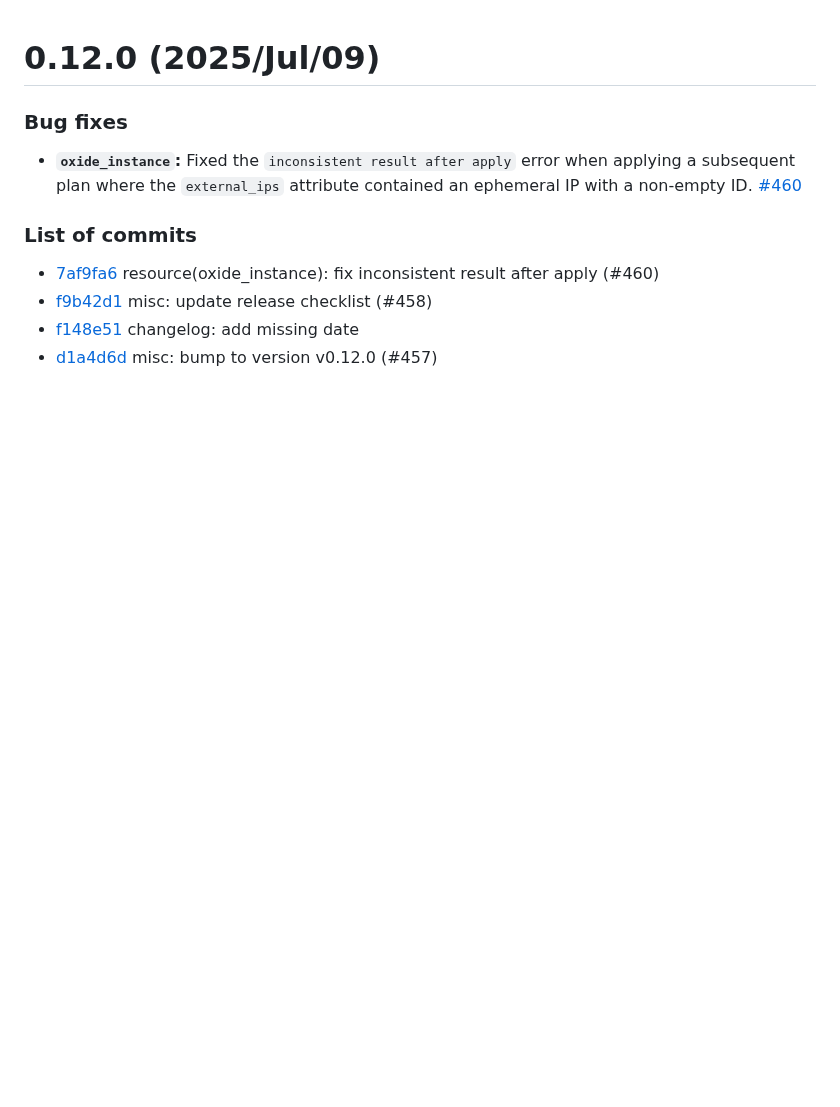
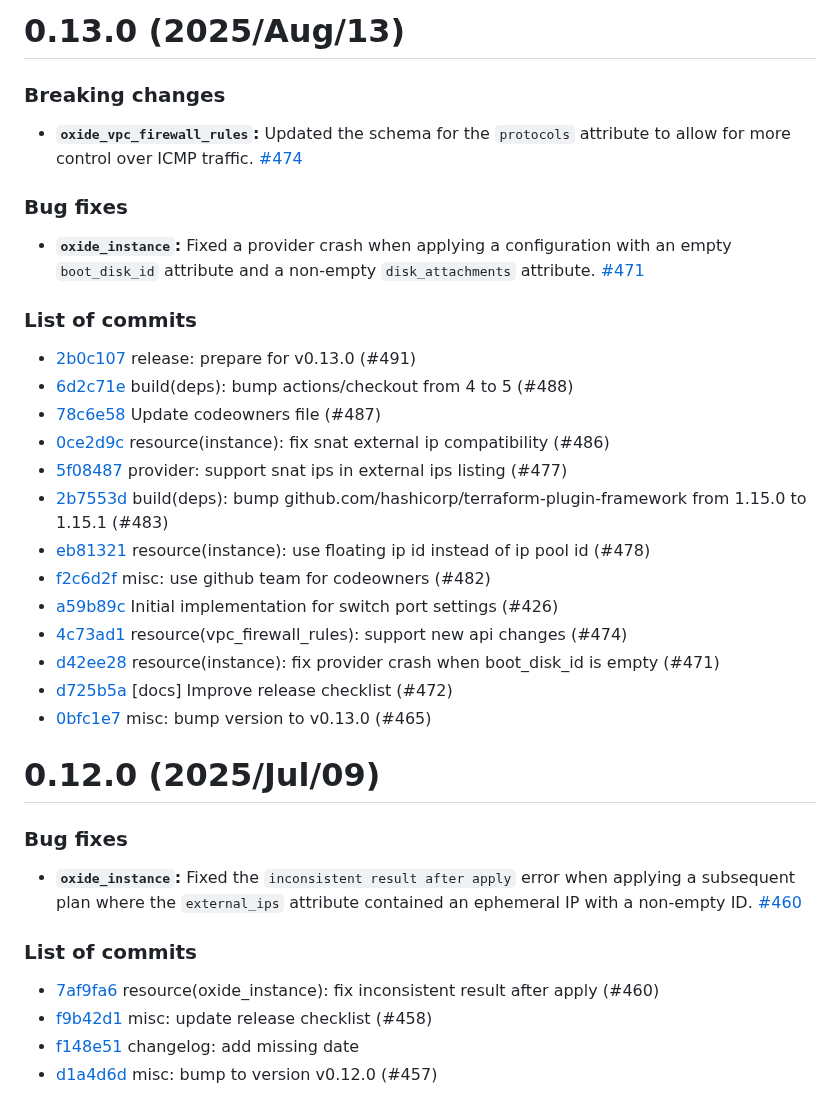
Before and after one commit to oxidecomputer/terraform-provider-oxide, a Markdown page: CHANGELOG.md, the part around the change. Rendered like a GitHub page; blank space fills up the shorter version.

Commit message:
release: update changelog
Updated the changelog for v0.13.0.

```diff
--- a/CHANGELOG.md
+++ b/CHANGELOG.md
@@ -1,3 +1,29 @@
+# 0.13.0 (2025/Aug/13)
+
+### Breaking changes
+
+- **`oxide_vpc_firewall_rules`:** Updated the schema for the `protocols` attribute to allow for more control over ICMP traffic. [#474](https://github.com/oxidecomputer/terraform-provider-oxide/pull/474)
+
+### Bug fixes
+
+- **`oxide_instance`:** Fixed a provider crash when applying a configuration with an empty `boot_disk_id` attribute and a non-empty `disk_attachments` attribute. [#471](https://github.com/oxidecomputer/terraform-provider-oxide/pull/471)
+
+### List of commits
+
+- [2b0c107](https://github.com/oxidecomputer/terraform-provider-oxide/commit/2b0c107) release: prepare for v0.13.0 (#491)
+- [6d2c71e](https://github.com/oxidecomputer/terraform-provider-oxide/commit/6d2c71e) build(deps): bump actions/checkout from 4 to 5 (#488)
+- [78c6e58](https://github.com/oxidecomputer/terraform-provider-oxide/commit/78c6e58) Update codeowners file (#487)
+- [0ce2d9c](https://github.com/oxidecomputer/terraform-provider-oxide/commit/0ce2d9c) resource(instance): fix snat external ip compatibility (#486)
+- [5f08487](https://github.com/oxidecomputer/terraform-provider-oxide/commit/5f08487) provider: support snat ips in external ips listing (#477)
+- [2b7553d](https://github.com/oxidecomputer/terraform-provider-oxide/commit/2b7553d) build(deps): bump github.com/hashicorp/terraform-plugin-framework from 1.15.0 to 1.15.1 (#483)
+- [eb81321](https://github.com/oxidecomputer/terraform-provider-oxide/commit/eb81321) resource(instance): use floating ip id instead of ip pool id (#478)
+- [f2c6d2f](https://github.com/oxidecomputer/terraform-provider-oxide/commit/f2c6d2f) misc: use github team for codeowners (#482)
+- [a59b89c](https://github.com/oxidecomputer/terraform-provider-oxide/commit/a59b89c) Initial implementation for switch port settings (#426)
+- [4c73ad1](https://github.com/oxidecomputer/terraform-provider-oxide/commit/4c73ad1) resource(vpc_firewall_rules): support new api changes (#474)
+- [d42ee28](https://github.com/oxidecomputer/terraform-provider-oxide/commit/d42ee28) resource(instance): fix provider crash when boot_disk_id is empty (#471)
+- [d725b5a](https://github.com/oxidecomputer/terraform-provider-oxide/commit/d725b5a) [docs] Improve release checklist (#472)
+- [0bfc1e7](https://github.com/oxidecomputer/terraform-provider-oxide/commit/0bfc1e7) misc: bump version to v0.13.0 (#465)
+
 # 0.12.0 (2025/Jul/09)
 
 ### Bug fixes
```
